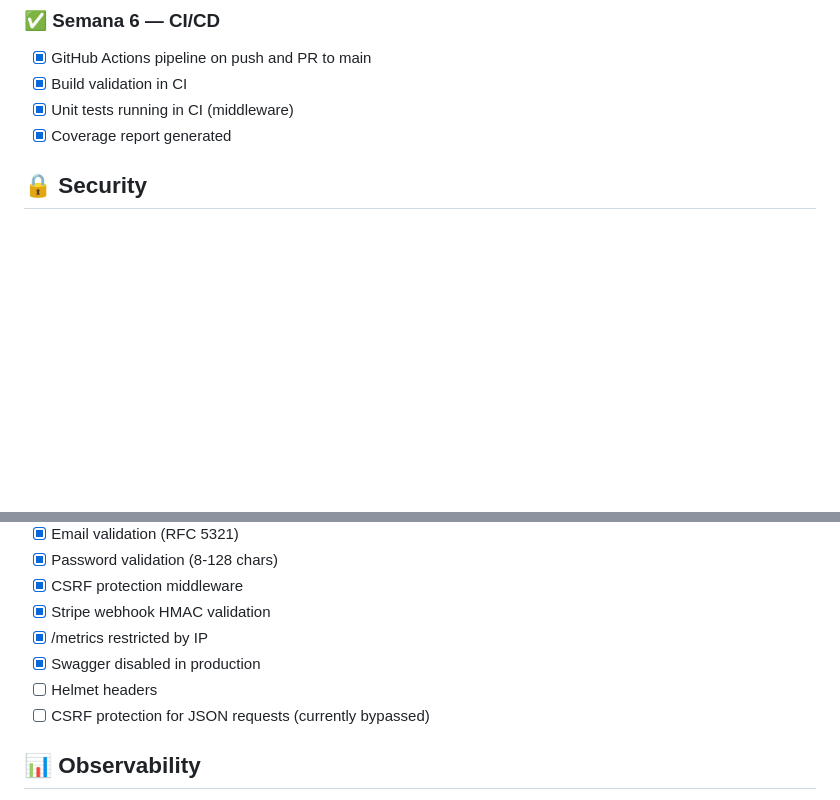
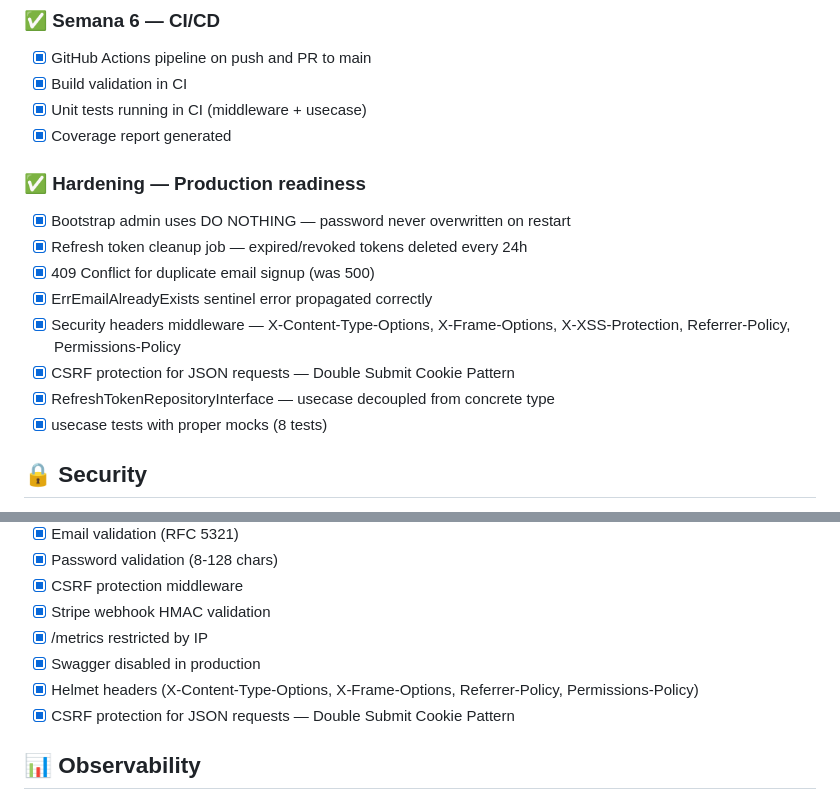
Before and after one commit to Iagobarros211256/volurya, a Markdown page: README.md, 2 parts joined by grey strips. GitHub-like rendering; blank space fills up the shorter version.

Commit message:
docs: update README with hardening changes
- Add Hardening section with all production-readiness improvements
- Update security section: helmet headers and CSRF now complete
- Update CI section: usecase tests added

```diff
--- a/README.md
+++ b/README.md
@@ -307,8 +307,18 @@ Active development — hardened and working end-to-end payment flow.
 ### ✅ Semana 6 — CI/CD
 - [x] GitHub Actions pipeline on push and PR to main
 - [x] Build validation in CI
-- [x] Unit tests running in CI (middleware)
+- [x] Unit tests running in CI (middleware + usecase)
 - [x] Coverage report generated
+
+### ✅ Hardening — Production readiness
+- [x] Bootstrap admin uses DO NOTHING — password never overwritten on restart
+- [x] Refresh token cleanup job — expired/revoked tokens deleted every 24h
+- [x] 409 Conflict for duplicate email signup (was 500)
+- [x] ErrEmailAlreadyExists sentinel error propagated correctly
+- [x] Security headers middleware — X-Content-Type-Options, X-Frame-Options, X-XSS-Protection, Referrer-Policy, Permissions-Policy
+- [x] CSRF protection for JSON requests — Double Submit Cookie Pattern
+- [x] RefreshTokenRepositoryInterface — usecase decoupled from concrete type
+- [x] usecase tests with proper mocks (8 tests)
 
 ## 🔒 Security
 
@@ -322,8 +332,8 @@ Active development — hardened and working end-to-end payment flow.
 - [x] Stripe webhook HMAC validation
 - [x] /metrics restricted by IP
 - [x] Swagger disabled in production
-- [ ] Helmet headers
-- [ ] CSRF protection for JSON requests (currently bypassed)
+- [x] Helmet headers (X-Content-Type-Options, X-Frame-Options, Referrer-Policy, Permissions-Policy)
+- [x] CSRF protection for JSON requests — Double Submit Cookie Pattern
 
 ## 📊 Observability
 
```
